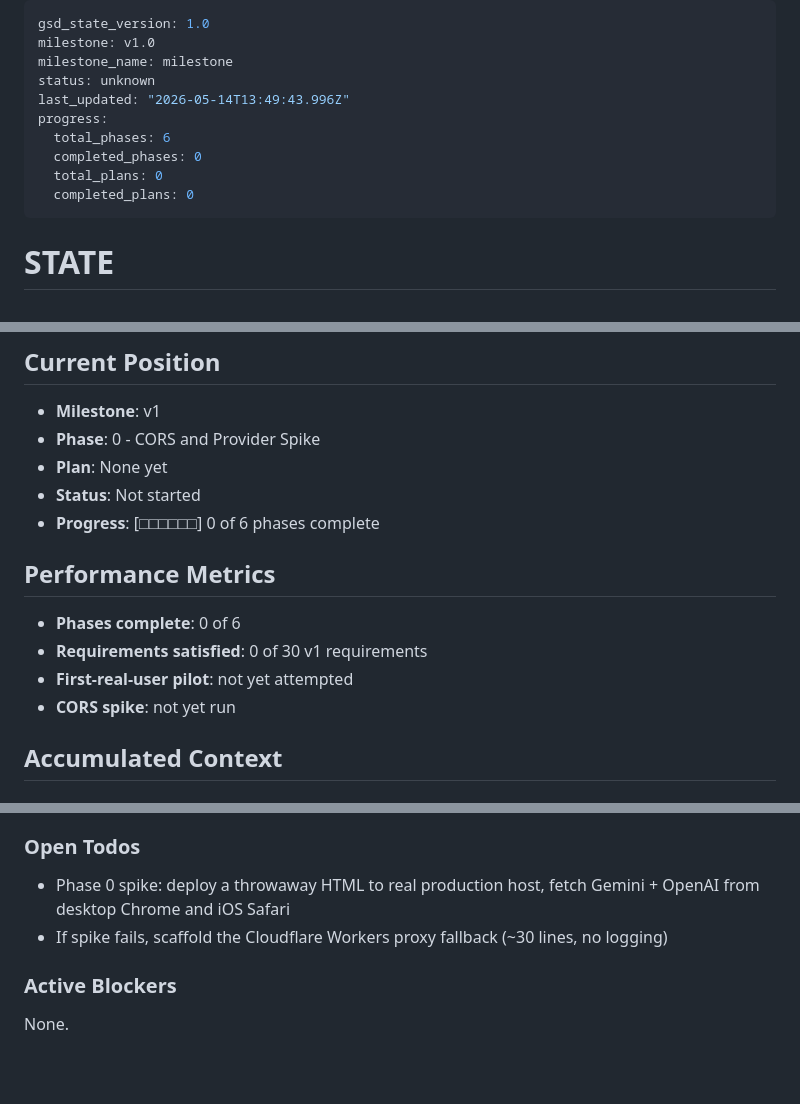
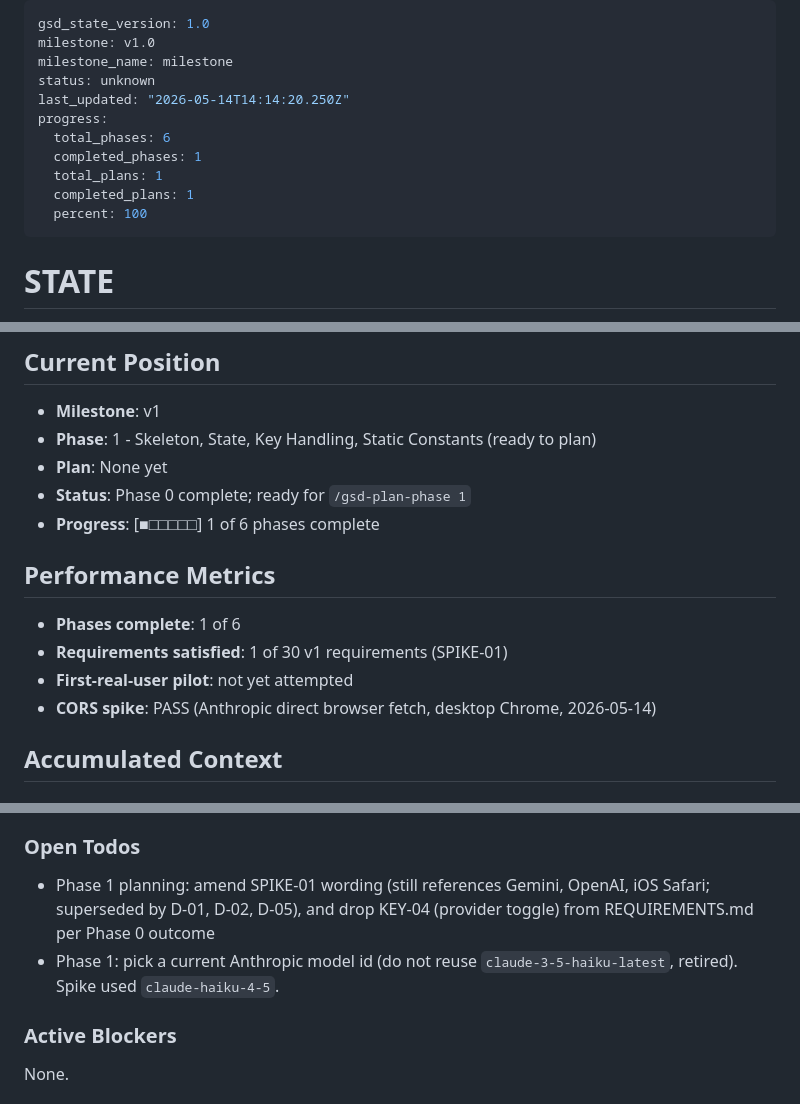
Before and after one commit to pacomc999/inmigration-tool, a Markdown page: .planning/STATE.md, 3 parts joined by grey strips. GitHub-like rendering; blank space fills up the shorter version.

Commit message:
Mark Phase 0 complete in STATE and ROADMAP

```diff
--- a/.planning/STATE.md
+++ b/.planning/STATE.md
@@ -3,12 +3,13 @@ gsd_state_version: 1.0
 milestone: v1.0
 milestone_name: milestone
 status: unknown
-last_updated: "2026-05-14T13:49:43.996Z"
+last_updated: "2026-05-14T14:14:20.250Z"
 progress:
   total_phases: 6
-  completed_phases: 0
-  total_plans: 0
-  completed_plans: 0
+  completed_phases: 1
+  total_plans: 1
+  completed_plans: 1
+  percent: 100
 ---
 
 # STATE
@@ -25,17 +26,17 @@ Single source of truth for project memory. Updated at every transition.
 ## Current Position
 
 - **Milestone**: v1
-- **Phase**: 0 - CORS and Provider Spike
+- **Phase**: 1 - Skeleton, State, Key Handling, Static Constants (ready to plan)
 - **Plan**: None yet
-- **Status**: Not started
-- **Progress**: [□□□□□□] 0 of 6 phases complete
+- **Status**: Phase 0 complete; ready for `/gsd-plan-phase 1`
+- **Progress**: [■□□□□□] 1 of 6 phases complete
 
 ## Performance Metrics
 
-- **Phases complete**: 0 of 6
-- **Requirements satisfied**: 0 of 30 v1 requirements
+- **Phases complete**: 1 of 6
+- **Requirements satisfied**: 1 of 30 v1 requirements (SPIKE-01)
 - **First-real-user pilot**: not yet attempted
-- **CORS spike**: not yet run
+- **CORS spike**: PASS (Anthropic direct browser fetch, desktop Chrome, 2026-05-14)
 
 ## Accumulated Context
 
@@ -57,8 +58,8 @@ Single source of truth for project memory. Updated at every transition.
 
 ### Open Todos
 
-- Phase 0 spike: deploy a throwaway HTML to real production host, fetch Gemini + OpenAI from desktop Chrome and iOS Safari
-- If spike fails, scaffold the Cloudflare Workers proxy fallback (~30 lines, no logging)
+- Phase 1 planning: amend SPIKE-01 wording (still references Gemini, OpenAI, iOS Safari; superseded by D-01, D-02, D-05), and drop KEY-04 (provider toggle) from REQUIREMENTS.md per Phase 0 outcome
+- Phase 1: pick a current Anthropic model id (do not reuse `claude-3-5-haiku-latest`, retired). Spike used `claude-haiku-4-5`.
 
 ### Active Blockers
 
```
Also changed, not shown: other parts of .planning/STATE.md (+2 -2 lines), .planning/ROADMAP.md (+3 -3 lines).
